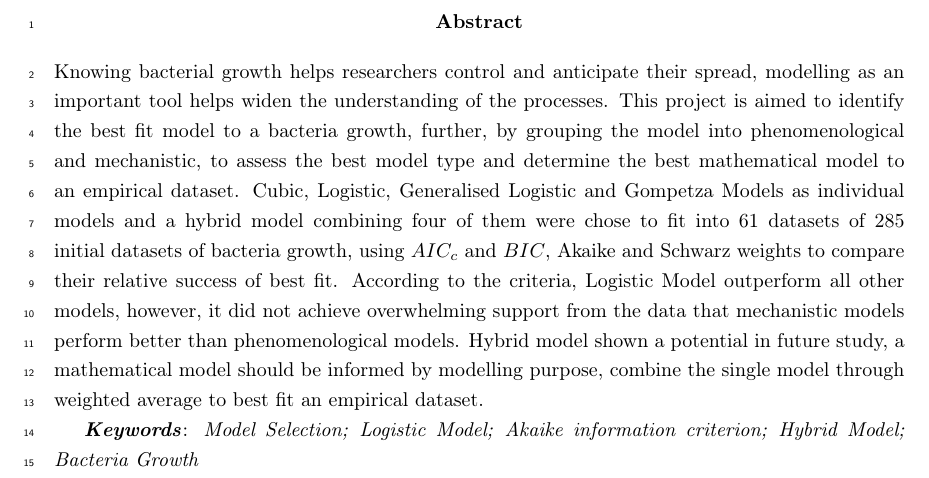
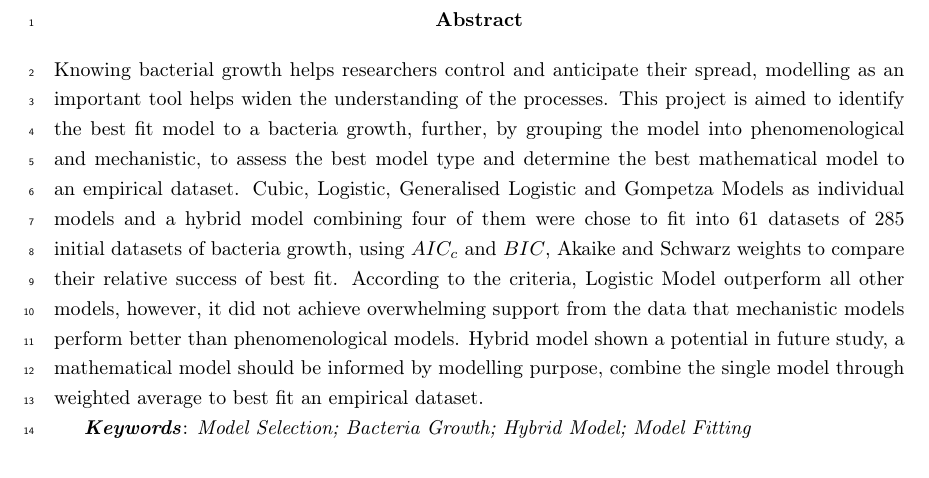
Before and after one commit to AnqiW222/CMEECourseWork, a LaTeX document (MiniProject/code/MiniProject.tex): part of page 2 of 16, cut so that both start at the same text. Compiled offline with pdfLaTeX.

Commit message:
MiniProject Complete

```diff
--- a/MiniProject/code/MiniProject.tex
+++ b/MiniProject/code/MiniProject.tex
@@ -76,7 +76,7 @@
 \begin{abstract}
 Knowing bacterial growth helps researchers control and anticipate their spread, modelling as an important tool helps widen the understanding of the processes. This project is aimed to identify the best fit model to a bacteria growth, further, by grouping the model into phenomenological and mechanistic, to assess the best model type and determine the best mathematical model to an empirical dataset. Cubic, Logistic, Generalised Logistic and Gompetza Models as individual models and a hybrid model combining four of them were chose to fit into 61 datasets of 285 initial datasets of bacteria growth, using $AIC_c$ and $BIC$, Akaike and Schwarz weights to compare their relative success of best fit. According to the criteria, Logistic Model outperform all other models, however, it did not achieve overwhelming support from the data that mechanistic models perform better than phenomenological models. Hybrid model shown a potential in future study, a mathematical model should be informed by modelling purpose, combine the single model through weighted average to best fit an empirical dataset.
 
-\textbf{\textit{Keywords}}: \textit{Model Selection; Logistic Model; Akaike information criterion; Hybrid Model; Bacteria Growth}
+\textbf{\textit{Keywords}}: \textit{Model Selection; Bacteria Growth; Hybrid Model; Model Fitting}
 
 \end{abstract}
 
```
